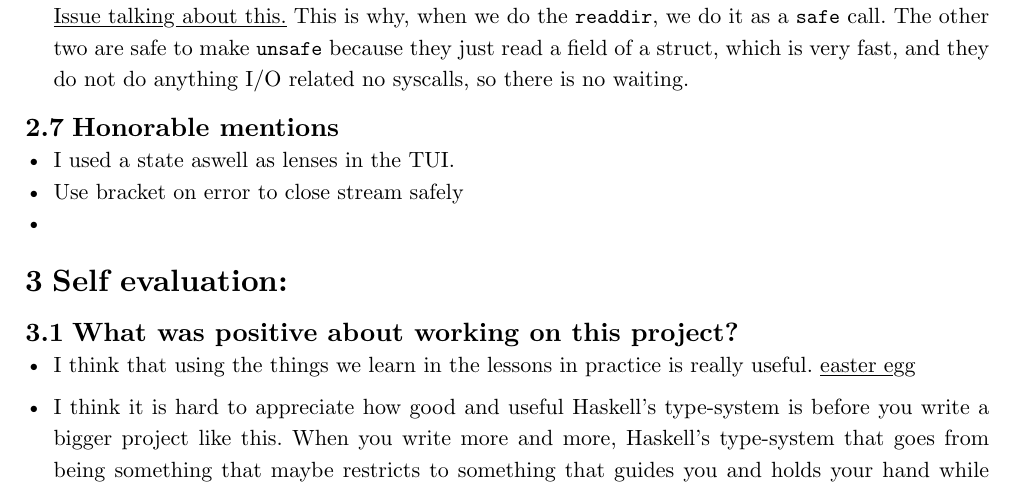
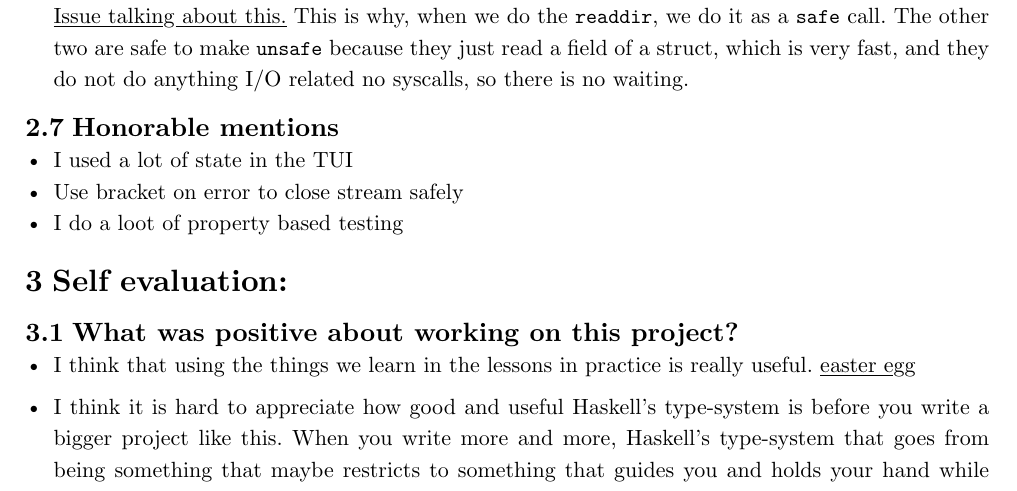
Before and after one commit to mkn025/lambdaSearch, a Typst document (statusRapport/sisteRapport/rapport.typ): part of page 7 of 9, cut so that both start at the same text. Compiled offline with Typst 0.15.

Commit message:
fikset some docs and stuff to rapport

```diff
--- a/statusRapport/sisteRapport/rapport.typ
+++ b/statusRapport/sisteRapport/rapport.typ
@@ -279,9 +279,9 @@ foreign import ccall unsafe "__posixdir_d_type"
 - As you can see, `c_readdir` uses a `safe` call, but the other two use `unsafe`. Why is this? Normally, when we make a `safe` call with the FFI, the runtime releases the capability before doing any C stuff. This allows any other Haskell thread to grab the capability (basically the "right to run Haskell code"). This, of course, results in a bit of overhead. When we do an `unsafe` call, it skips all of this. This can result in blocking the entire Haskell execution until C returns. So, if the C function takes a long time, or if it does not return, it can lead to a deadlock. It is also very important to use `safe` calls when the C code calls back into Haskell (not an issue here). So, it's important that we are selective with the functions we call `unsafe` with, and we should not use them for anything that can take a substantial amount of time (like networked file systems or slow spinning disks). #link("https://github.com/haskell/unix/issues/34", "Issue talking about this.") This is why, when we do the `readdir`, we do it as a `safe` call. The other two are safe to make `unsafe` because they just read a field of a struct, which is very fast, and they do not do anything I/O related no syscalls, so there is no waiting.
 
 == Honorable mentions
-- I used a state aswell as lenses in the TUI.
+- I used a lot of state in the TUI
 - Use bracket on error to close stream safely
--
+- I do a loot of property based testing
 
 
 = Self evaluation:
```
Also changed, not shown: 1 other file.
